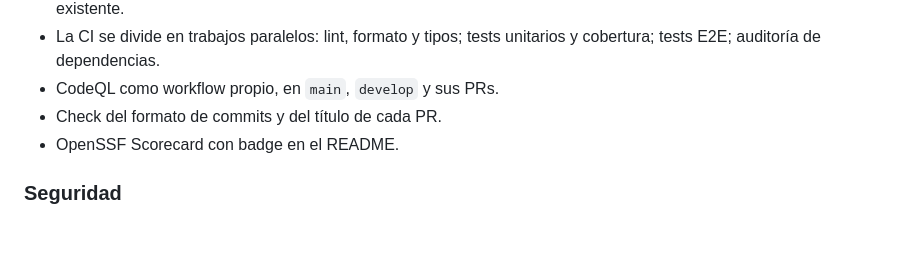
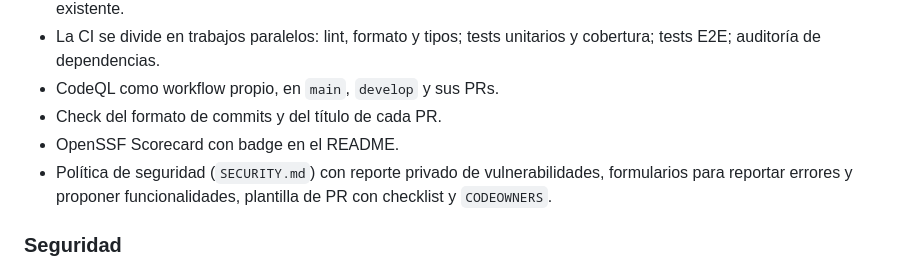
Before and after one commit to AlexandreColl/DnDMapBattle, a Markdown page: CHANGELOG.md, the part around the change. GitHub-like rendering; blank space fills up the shorter version.

```diff
--- a/CHANGELOG.md
+++ b/CHANGELOG.md
@@ -14,6 +14,7 @@ El formato sigue [Keep a Changelog](https://keepachangelog.com/es-ES/1.1.0/) y e
 - CodeQL como workflow propio, en `main`, `develop` y sus PRs.
 - Check del formato de commits y del título de cada PR.
 - OpenSSF Scorecard con badge en el README.
+- Política de seguridad (`SECURITY.md`) con reporte privado de vulnerabilidades, formularios para reportar errores y proponer funcionalidades, plantilla de PR con checklist y `CODEOWNERS`.
 
 ### Seguridad
 
```
Also changed, not shown: README.md (+4 -4 lines).
